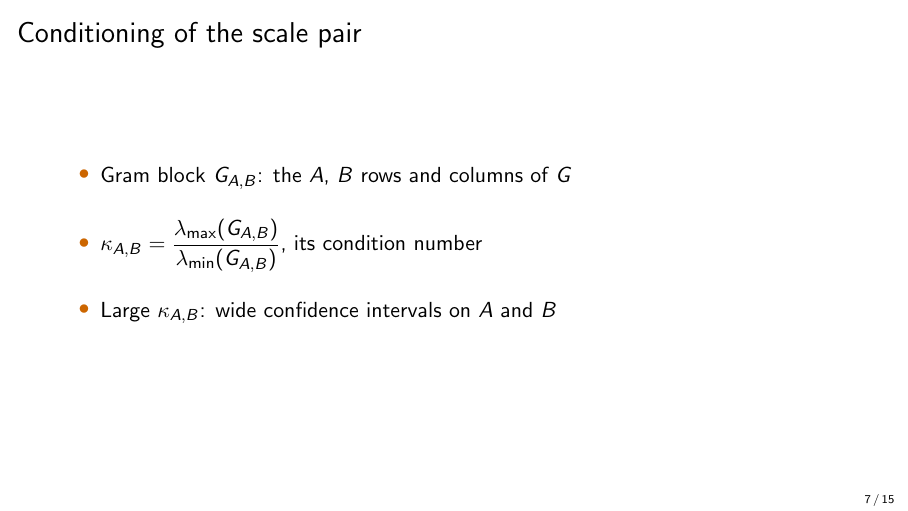
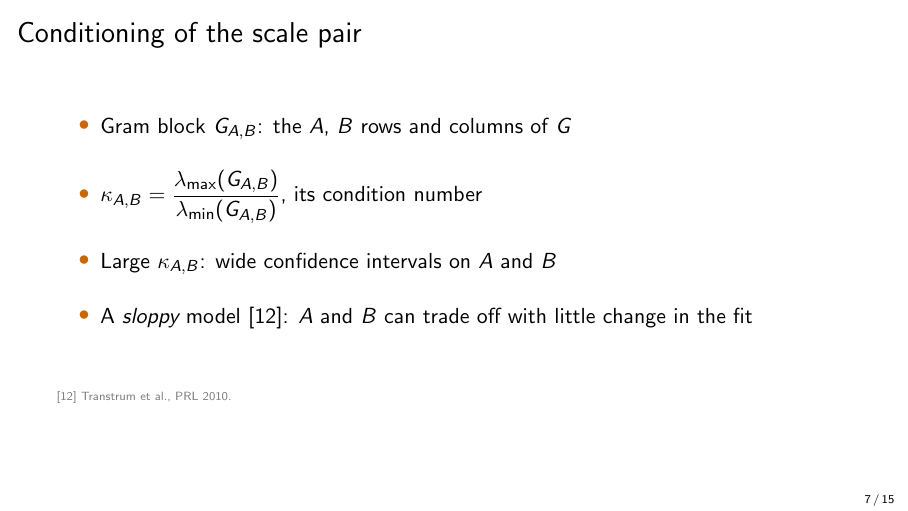
Before and after one commit to lab-v2/tpp-coverage, LaTeX slides (slides/tpp_neurips2026_slides.tex): page 7 of 15. Compiled offline with pdfLaTeX.

Commit message:
slides: introduce 'sloppy' where large kappa_AB is first explained
Slide 7 adds: a sloppy model [Transtrum et al. 2010]: A and B can trade off
with little change in the fit, so slide 13's 'sloppy (A, B)' refers back to it.

Co-Authored-By: Claude Opus 5.5 (1M context) <noreply@anthropic.com>
Claude-Session: https://claude.ai/code/session_012DGa3dYevActEzvqHgA1wL

```diff
--- a/slides/tpp_neurips2026_slides.tex
+++ b/slides/tpp_neurips2026_slides.tex
@@ -95,7 +95,9 @@
     \item Gram block $G_{A,B}$: the $A$, $B$ rows and columns of $G$
     \item $\kappa_{A,B} = \dfrac{\lambda_{\max}(G_{A,B})}{\lambda_{\min}(G_{A,B})}$, its condition number
     \item Large $\kappa_{A,B}$: wide confidence intervals on $A$ and $B$
+    \item A \emph{sloppy} model~[12]: $A$ and $B$ can trade off with little change in the fit
   \end{itemize}
+  \slidecite{[12] Transtrum et al., PRL 2010.}
 \end{frame}
 
 \begin{frame}{Scale columns of the Jacobian}
```
Also changed, not shown: slides/tpp_neurips2026_slides.pdf.
